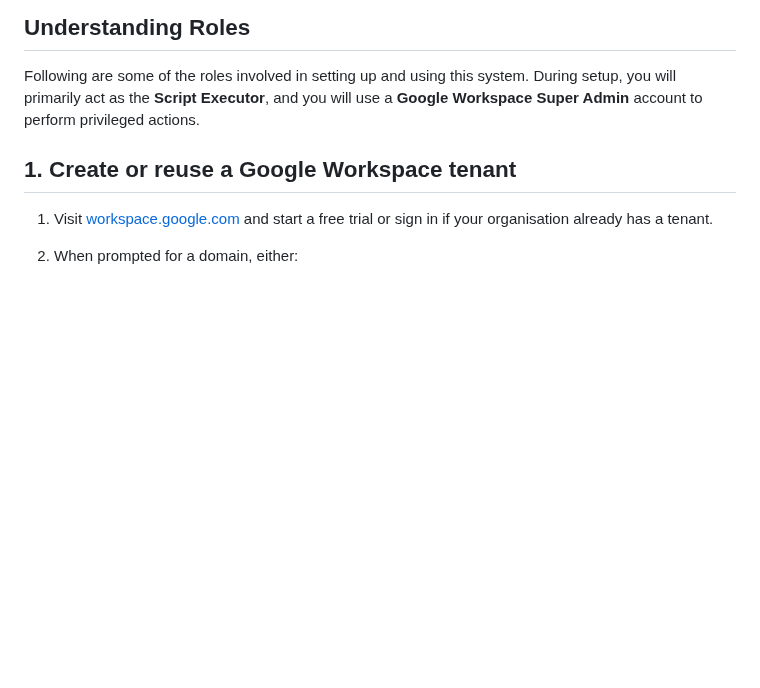
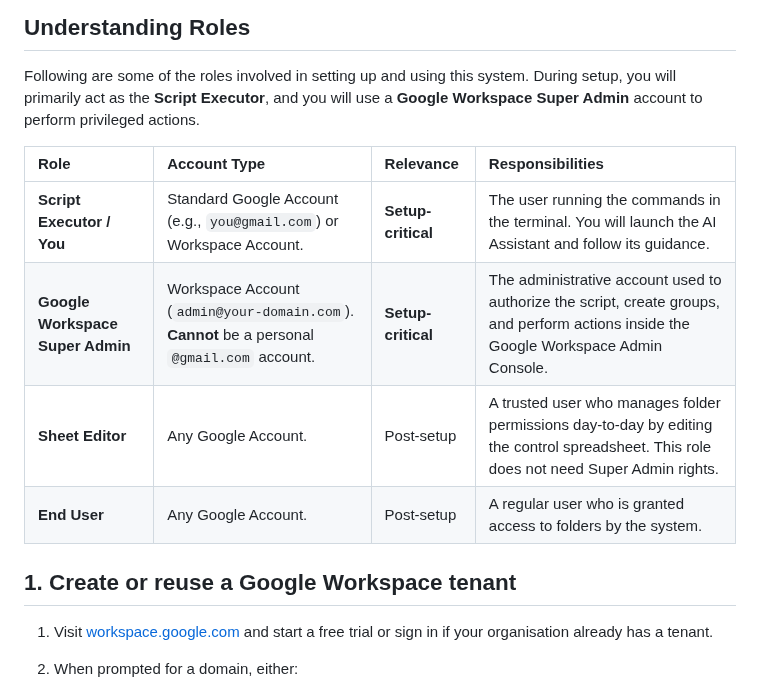
Before and after one commit to davidf9999/gdrive_permissions1, a Markdown page: docs/SETUP_GUIDE.md, the part around the change. Rendered like a GitHub page; blank space fills up the shorter version.

Commit message:
fix: Re-insert 'Understanding Roles' table into SETUP_GUIDE.md

```diff
--- a/docs/SETUP_GUIDE.md
+++ b/docs/SETUP_GUIDE.md
@@ -21,6 +21,13 @@ This document is the comprehensive, step-by-step guide for setting up the Google
 ## Understanding Roles
 
 Following are some of the roles involved in setting up and using this system. During setup, you will primarily act as the **Script Executor**, and you will use a **Google Workspace Super Admin** account to perform privileged actions.
+
+| Role | Account Type | Relevance | Responsibilities |
+| :--- | :--- | :--- | :--- |
+| **Script Executor / You** | Standard Google Account (e.g., `you@gmail.com`) or Workspace Account. | **Setup-critical** | The user running the commands in the terminal. You will launch the AI Assistant and follow its guidance. |
+| **Google Workspace Super Admin** | Workspace Account (`admin@your-domain.com`). **Cannot** be a personal `@gmail.com` account. | **Setup-critical** | The administrative account used to authorize the script, create groups, and perform actions inside the Google Workspace Admin Console. |
+| **Sheet Editor** | Any Google Account. | Post-setup | A trusted user who manages folder permissions day-to-day by editing the control spreadsheet. This role does not need Super Admin rights. |
+| **End User** | Any Google Account. | Post-setup | A regular user who is granted access to folders by the system. |
 
 
 ## 1. Create or reuse a Google Workspace tenant
```
